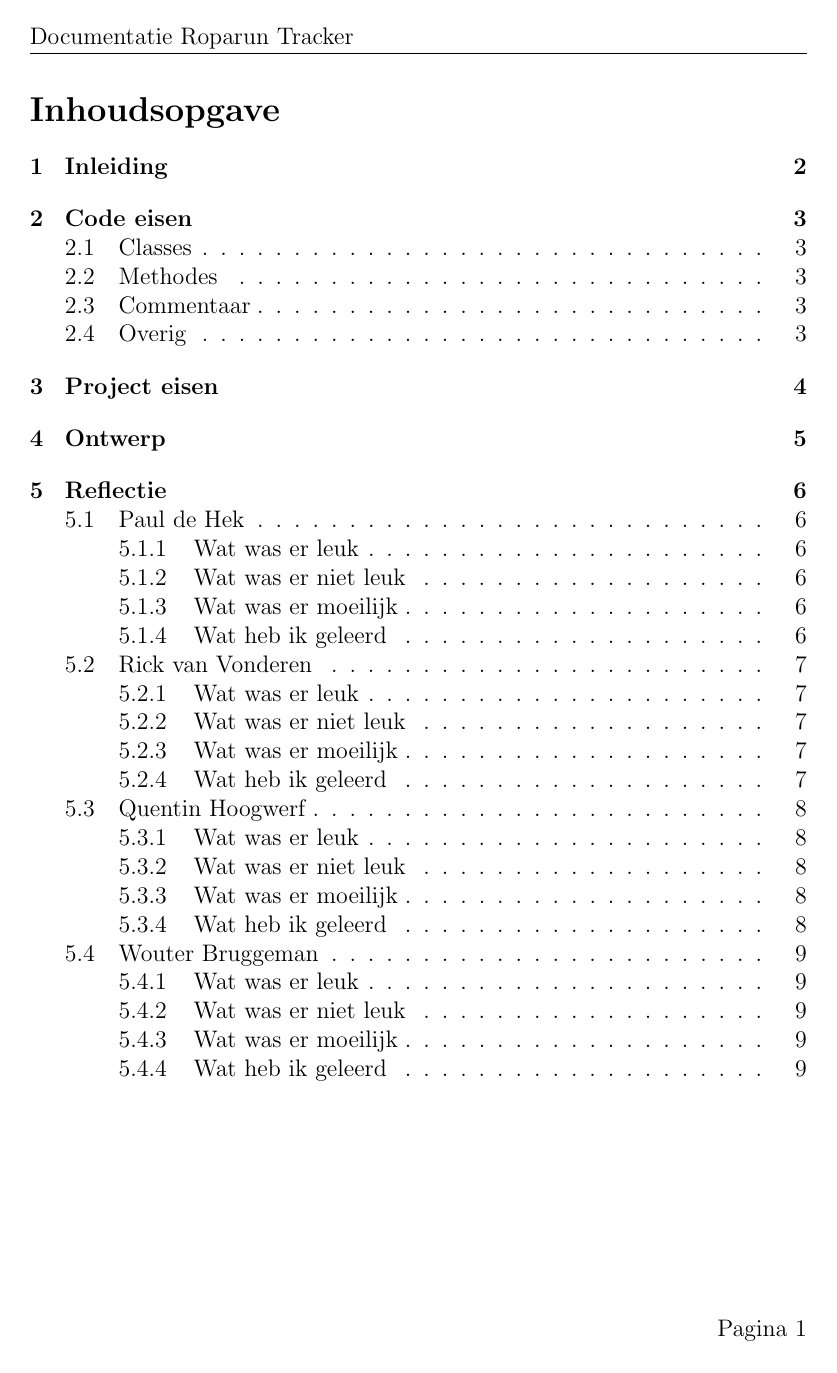
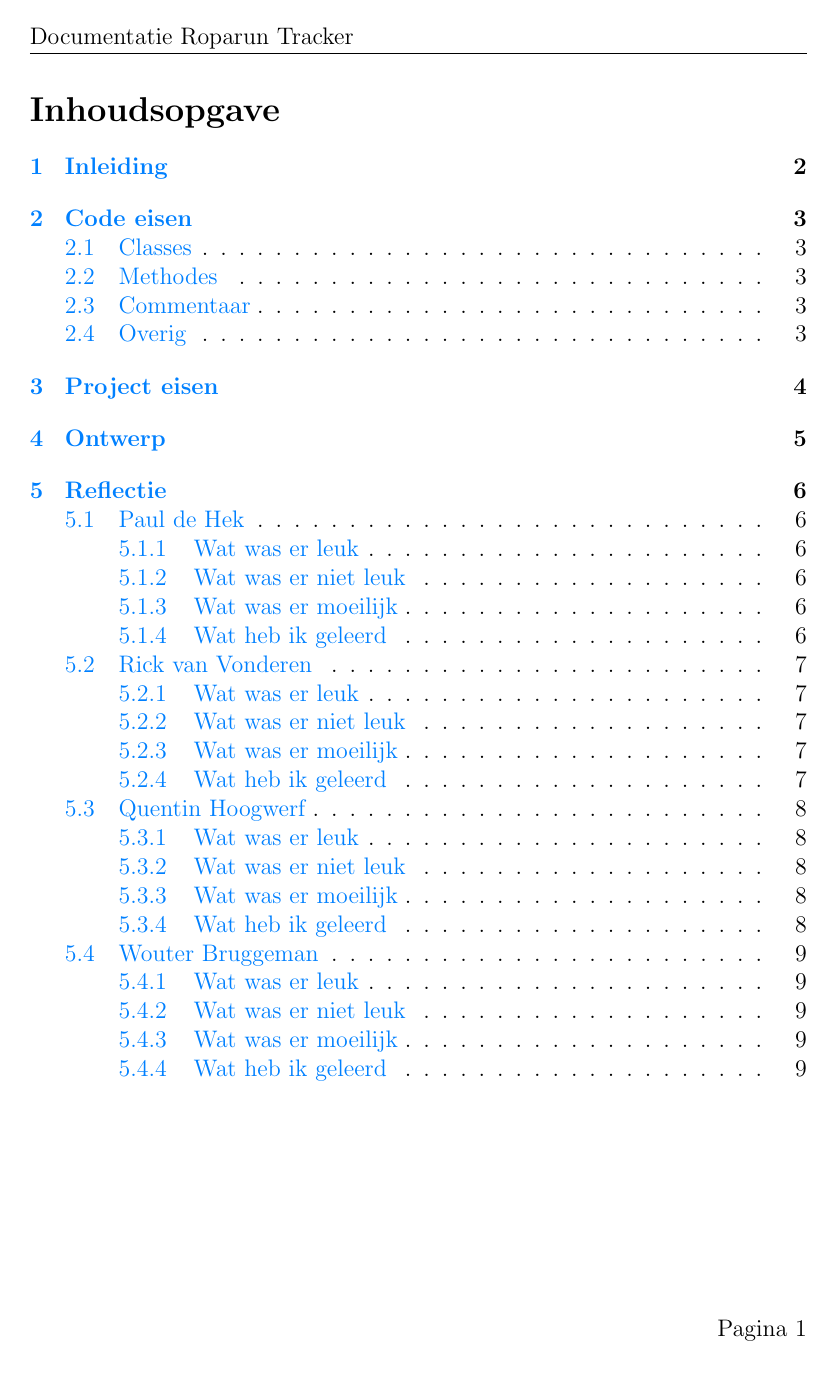
Before and after one commit to wouterbruggeman/roparun-tracker, a LaTeX document (docs/main.tex): page 2 of 10. Compiled offline with pdfLaTeX.

Commit message:
Add links to docs

```diff
--- a/docs/main.tex
+++ b/docs/main.tex
@@ -1,5 +1,8 @@
 \documentclass[12pt, a4paper]{article}
 \usepackage[utf8]{inputenc}
+\usepackage[dutch]{babel}
+\usepackage{hyperref}
+\usepackage{color}
 \usepackage{graphicx}
 \usepackage{fancyhdr}
 \usepackage{subfiles}
@@ -13,6 +16,13 @@
 \rfoot{Pagina \thepage}
 \date{\today}
 \renewcommand{\contentsname}{Inhoudsopgave}
+
+\definecolor{blue}{rgb}{0,0.5,1}
+\hypersetup{
+	colorlinks = true,
+	linkcolor = blue,
+	urlcolor = blue,
+}
 
 \title{\textbf{Documentatie Roparun Tracker}}
 \author{
```
Also changed, not shown: docs/sections/code-requirements.tex (+2 -2 lines), docs/main.pdf.
